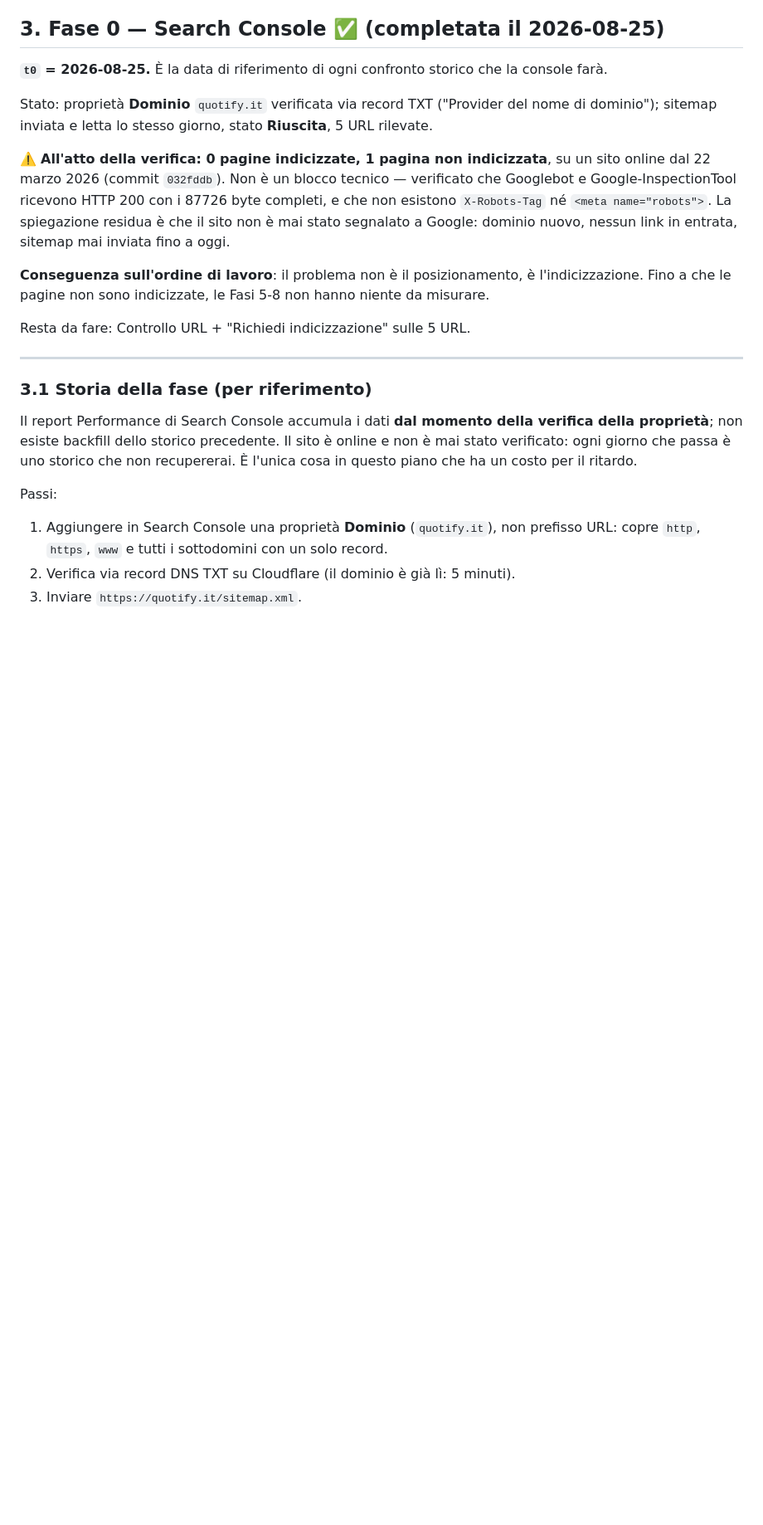
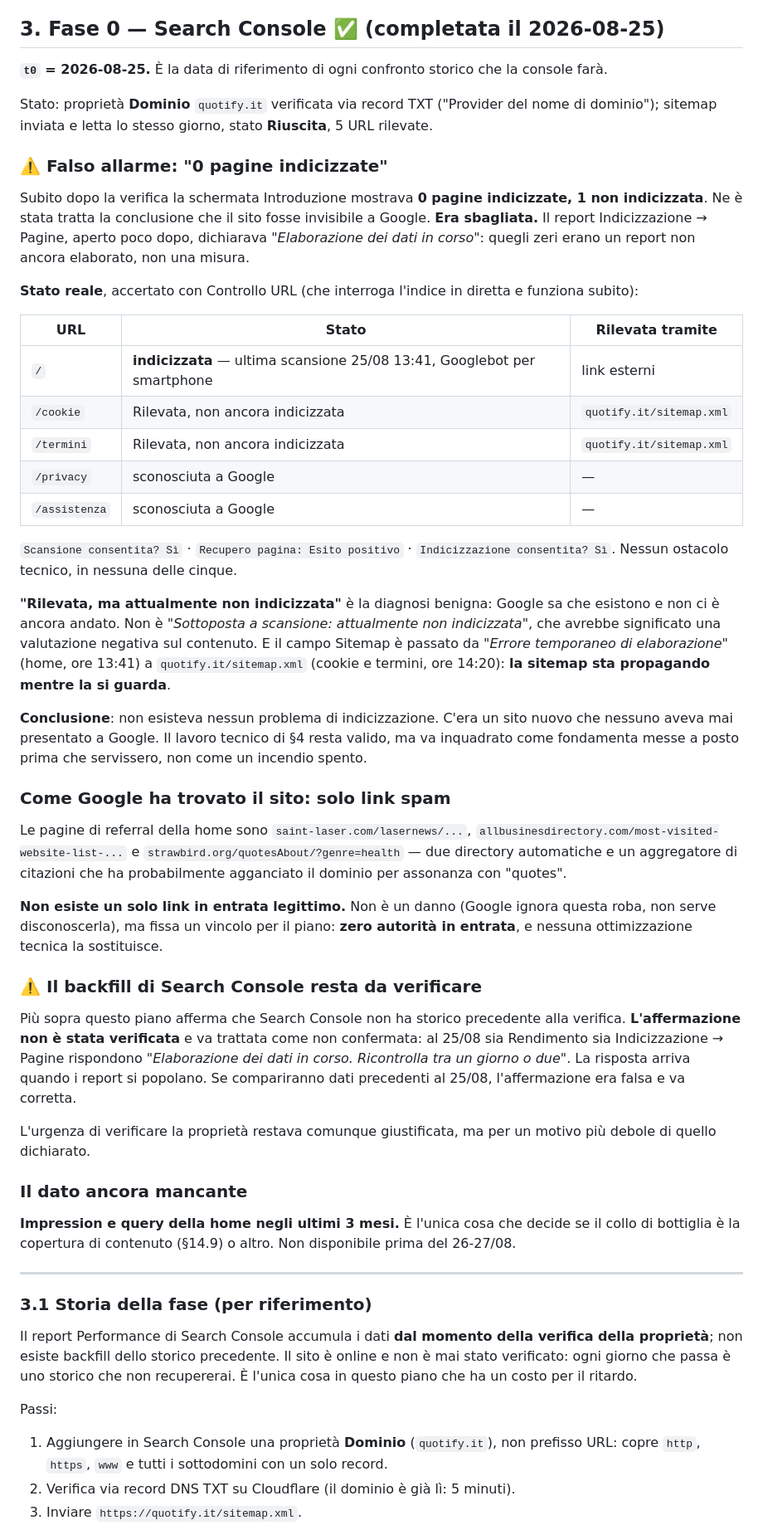
Before and after one commit to AlessandroImpact/quotify-website, a Markdown page: docs/console-sito-piano.md, the part around the change. Shown at 83% size. Drawn GitHub-style; blank space fills up the shorter version.

Commit message:
docs: correggi la diagnosi sull'indicizzazione
Il "0 pagine indicizzate" su cui era stata costruita la diagnosi era un
report non ancora elaborato, non una misura. Controllo URL dice altro:
la home È indicizzata (scansionata il 25/08 alle 13:41 da Googlebot per
smartphone), cookie e termini sono "Rilevata, ma non ancora indicizzata"
tramite sitemap, privacy e assistenza ancora sconosciute.

Nessun problema di indicizzazione: un sito nuovo mai presentato a Google.

Annotato anche che l'affermazione sul backfill di Search Console non è
stata verificata, e che le uniche pagine di referral della home sono link
spam — zero autorità in entrata.

Co-Authored-By: Claude Opus 5 (1M context) <noreply@anthropic.com>
Claude-Session: https://claude.ai/code/session_01RV4d5tXXxggGZujLQP9dxb

```diff
--- a/docs/console-sito-piano.md
+++ b/docs/console-sito-piano.md
@@ -113,16 +113,63 @@ non "0 impression".
 Stato: proprietà **Dominio** `quotify.it` verificata via record TXT ("Provider del nome di
 dominio"); sitemap inviata e letta lo stesso giorno, stato **Riuscita**, 5 URL rilevate.
 
-⚠️ **All'atto della verifica: 0 pagine indicizzate, 1 pagina non indicizzata**, su un sito online
-dal 22 marzo 2026 (commit `032fddb`). Non è un blocco tecnico — verificato che Googlebot e
-Google-InspectionTool ricevono HTTP 200 con i 87726 byte completi, e che non esistono
-`X-Robots-Tag` né `<meta name="robots">`. La spiegazione residua è che il sito non è mai stato
-segnalato a Google: dominio nuovo, nessun link in entrata, sitemap mai inviata fino a oggi.
+### ⚠️ Falso allarme: "0 pagine indicizzate"
 
-**Conseguenza sull'ordine di lavoro**: il problema non è il posizionamento, è l'indicizzazione.
-Fino a che le pagine non sono indicizzate, le Fasi 5-8 non hanno niente da misurare.
+Subito dopo la verifica la schermata Introduzione mostrava **0 pagine indicizzate, 1 non
+indicizzata**. Ne è stata tratta la conclusione che il sito fosse invisibile a Google. **Era
+sbagliata.** Il report Indicizzazione → Pagine, aperto poco dopo, dichiarava
+*"Elaborazione dei dati in corso"*: quegli zeri erano un report non ancora elaborato, non una
+misura.
 
-Resta da fare: Controllo URL + "Richiedi indicizzazione" sulle 5 URL.
+**Stato reale**, accertato con Controllo URL (che interroga l'indice in diretta e funziona subito):
+
+| URL | Stato | Rilevata tramite |
+|---|---|---|
+| `/` | **indicizzata** — ultima scansione 25/08 13:41, Googlebot per smartphone | link esterni |
+| `/cookie` | Rilevata, non ancora indicizzata | `quotify.it/sitemap.xml` |
+| `/termini` | Rilevata, non ancora indicizzata | `quotify.it/sitemap.xml` |
+| `/privacy` | sconosciuta a Google | — |
+| `/assistenza` | sconosciuta a Google | — |
+
+`Scansione consentita? Sì` · `Recupero pagina: Esito positivo` · `Indicizzazione consentita? Sì`.
+Nessun ostacolo tecnico, in nessuna delle cinque.
+
+**"Rilevata, ma attualmente non indicizzata"** è la diagnosi benigna: Google sa che esistono e non
+ci è ancora andato. Non è *"Sottoposta a scansione: attualmente non indicizzata"*, che avrebbe
+significato una valutazione negativa sul contenuto. E il campo Sitemap è passato da
+*"Errore temporaneo di elaborazione"* (home, ore 13:41) a `quotify.it/sitemap.xml` (cookie e
+termini, ore 14:20): **la sitemap sta propagando mentre la si guarda**.
+
+**Conclusione**: non esisteva nessun problema di indicizzazione. C'era un sito nuovo che nessuno
+aveva mai presentato a Google. Il lavoro tecnico di §4 resta valido, ma va inquadrato come
+fondamenta messe a posto prima che servissero, non come un incendio spento.
+
+### Come Google ha trovato il sito: solo link spam
+
+Le pagine di referral della home sono `saint-laser.com/lasernews/...`,
+`allbusinesdirectory.com/most-visited-website-list-...` e
+`strawbird.org/quotesAbout/?genre=health` — due directory automatiche e un aggregatore di
+citazioni che ha probabilmente agganciato il dominio per assonanza con "quotes".
+
+**Non esiste un solo link in entrata legittimo.** Non è un danno (Google ignora questa roba, non
+serve disconoscerla), ma fissa un vincolo per il piano: **zero autorità in entrata**, e nessuna
+ottimizzazione tecnica la sostituisce.
+
+### ⚠️ Il backfill di Search Console resta da verificare
+
+Più sopra questo piano afferma che Search Console non ha storico precedente alla verifica.
+**L'affermazione non è stata verificata** e va trattata come non confermata: al 25/08 sia
+Rendimento sia Indicizzazione → Pagine rispondono *"Elaborazione dei dati in corso.
+Ricontrolla tra un giorno o due"*. La risposta arriva quando i report si popolano.
+Se compariranno dati precedenti al 25/08, l'affermazione era falsa e va corretta.
+
+L'urgenza di verificare la proprietà restava comunque giustificata, ma per un motivo più debole
+di quello dichiarato.
+
+### Il dato ancora mancante
+
+**Impression e query della home negli ultimi 3 mesi.** È l'unica cosa che decide se il collo di
+bottiglia è la copertura di contenuto (§14.9) o altro. Non disponibile prima del 26-27/08.
 
 ---
 
```
